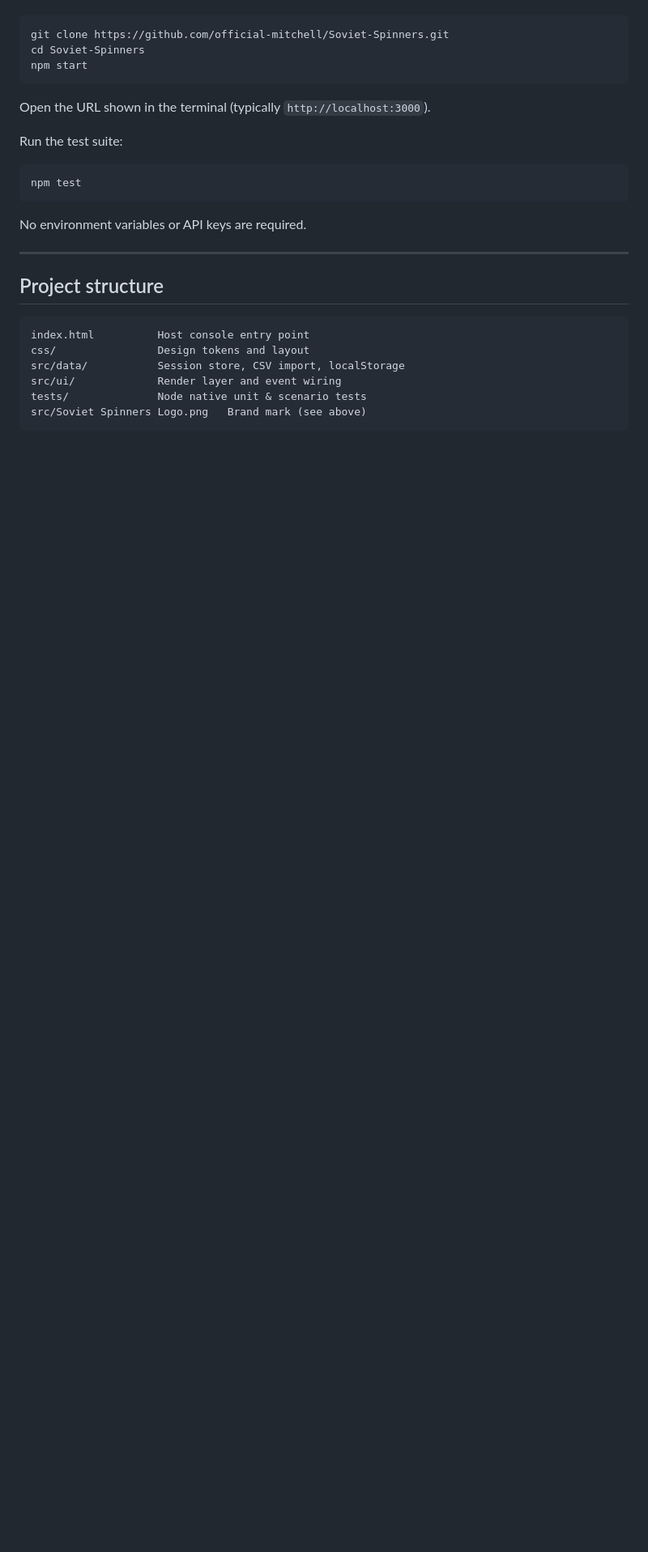
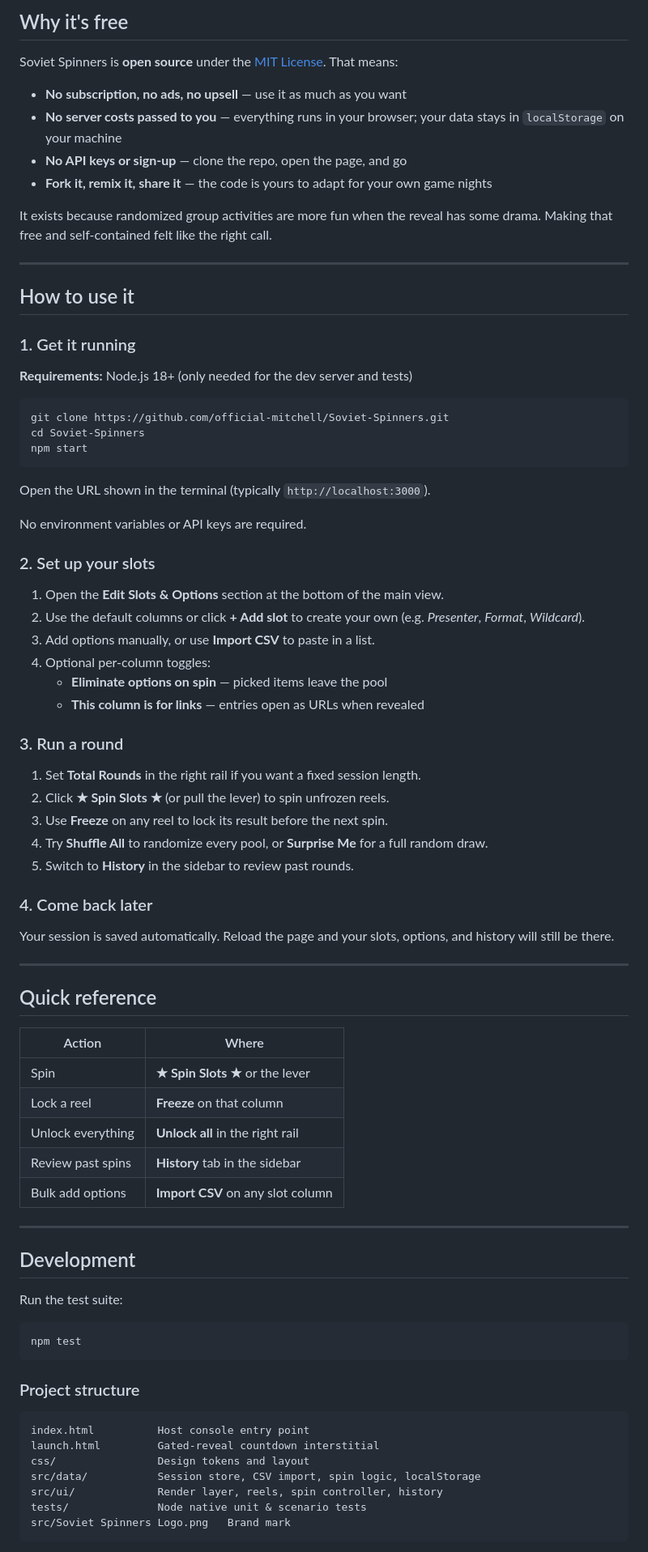
Before and after one commit to official-mitchell/Soviet-Spinners, a Markdown page: README.md, the part around the change printed below. Shown: that part at 81% size. GitHub-like rendering; blank space fills up the shorter version.

````diff
--- a/README.md
+++ b/README.md
@@ -29,3 +53,21 @@ A client-only host dashboard for running game-night picks: dynamic slot pools, C
+## Why it's free
+
+Soviet Spinners is **open source** under the [MIT License](./LICENSE). That means:
+
+- **No subscription, no ads, no upsell** — use it as much as you want
+- **No server costs passed to you** — everything runs in your browser; your data stays in `localStorage` on your machine
+- **No API keys or sign-up** — clone the repo, open the page, and go
+- **Fork it, remix it, share it** — the code is yours to adapt for your own game nights
+
+It exists because randomized group activities are more fun when the reveal has some drama. Making that free and self-contained felt like the right call.
+
+---
+
+## How to use it
+
+### 1. Get it running
+
+**Requirements:** Node.js 18+ (only needed for the dev server and tests)
 
 ```bash
 git clone https://github.com/official-mitchell/Soviet-Spinners.git
@@ -35,24 +77,60 @@ npm start
 
 Open the URL shown in the terminal (typically `http://localhost:3000`).
 
+No environment variables or API keys are required.
+
+### 2. Set up your slots
+
+1. Open the **Edit Slots & Options** section at the bottom of the main view.
+2. Use the default columns or click **+ Add slot** to create your own (e.g. *Presenter*, *Format*, *Wildcard*).
+3. Add options manually, or use **Import CSV** to paste in a list.
+4. Optional per-column toggles:
+   - **Eliminate options on spin** — picked items leave the pool
+   - **This column is for links** — entries open as URLs when revealed
+
+### 3. Run a round
+
+1. Set **Total Rounds** in the right rail if you want a fixed session length.
+2. Click **★ Spin Slots ★** (or pull the lever) to spin unfrozen reels.
+3. Use **Freeze** on any reel to lock its result before the next spin.
+4. Try **Shuffle All** to randomize every pool, or **Surprise Me** for a full random draw.
+5. Switch to **History** in the sidebar to review past rounds.
+
+### 4. Come back later
+
+Your session is saved automatically. Reload the page and your slots, options, and history will still be there.
+
+---
+
+## Quick reference
+
+| Action | Where |
+|--------|-------|
+| Spin | **★ Spin Slots ★** or the lever |
+| Lock a reel | **Freeze** on that column |
+| Unlock everything | **Unlock all** in the right rail |
+| Review past spins | **History** tab in the sidebar |
+| Bulk add options | **Import CSV** on any slot column |
+
+---
+
+## Development
+
 Run the test suite:
 
 ```bash
 npm test
 ```
 
-No environment variables or API keys are required.
-
----
-
-## Project structure
+### Project structure
 
 ```text
 index.html          Host console entry point
+launch.html         Gated-reveal countdown interstitial
 css/                Design tokens and layout
-src/data/           Session store, CSV import, localStorage
-src/ui/             Render layer and event wiring
+src/data/           Session store, CSV import, spin logic, localStorage
+src/ui/             Render layer, reels, spin controller, history
 tests/              Node native unit & scenario tests
-src/Soviet Spinners Logo.png   Brand mark (see above)
+src/Soviet Spinners Logo.png   Brand mark
 ```
 
````
Also changed, not shown: other parts of README.md (+39 -18 lines), Demo2.png (added), 5 other files.
